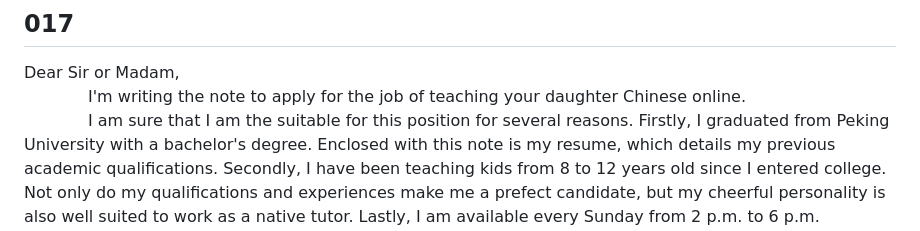
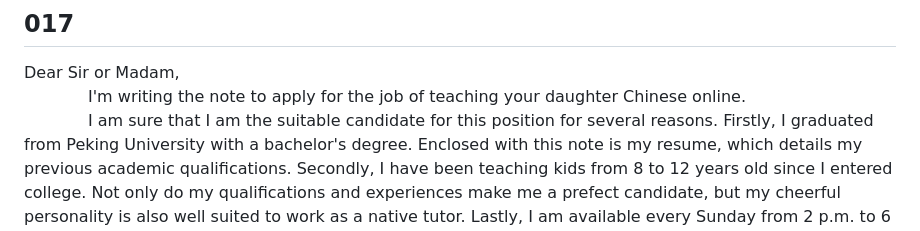
Before and after one commit to bowen-wu/postgraduate, a Markdown page: english/write/001-020_letter.md, the part around the change. Rendered like a GitHub page.

Commit message:
update: attributive clause

```diff
--- a/english/write/001-020_letter.md
+++ b/english/write/001-020_letter.md
@@ -301,7 +301,7 @@ caused. Please excuse me for not being able to inform you of my situation sooner
 
 Dear Sir or Madam,<br>
 &emsp;&emsp;&emsp;&emsp;I'm writing the note to apply for the job of teaching your daughter Chinese online.<br>
-&emsp;&emsp;&emsp;&emsp;I am sure that I am the suitable for this position for several reasons. Firstly, I graduated
+&emsp;&emsp;&emsp;&emsp;I am sure that I am the suitable candidate for this position for several reasons. Firstly, I graduated
 from Peking University with a bachelor's degree. Enclosed with this note is my resume, which details my previous
 academic qualifications. Secondly, I have been teaching kids from 8 to 12 years old since I entered college. Not only do
 my qualifications and experiences make me a prefect candidate, but my cheerful personality is also well suited to work
```
Also changed, not shown: 1 other file.
